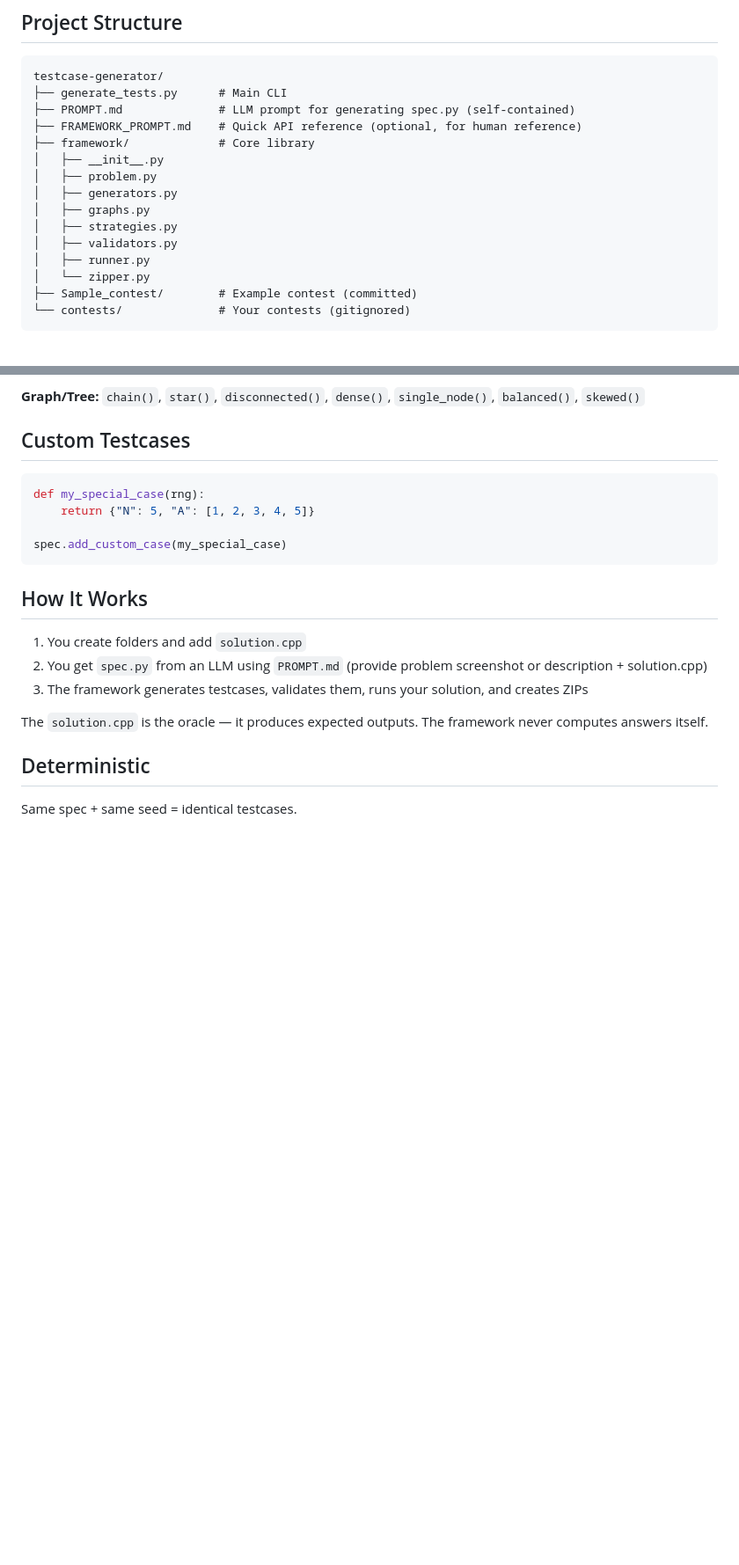
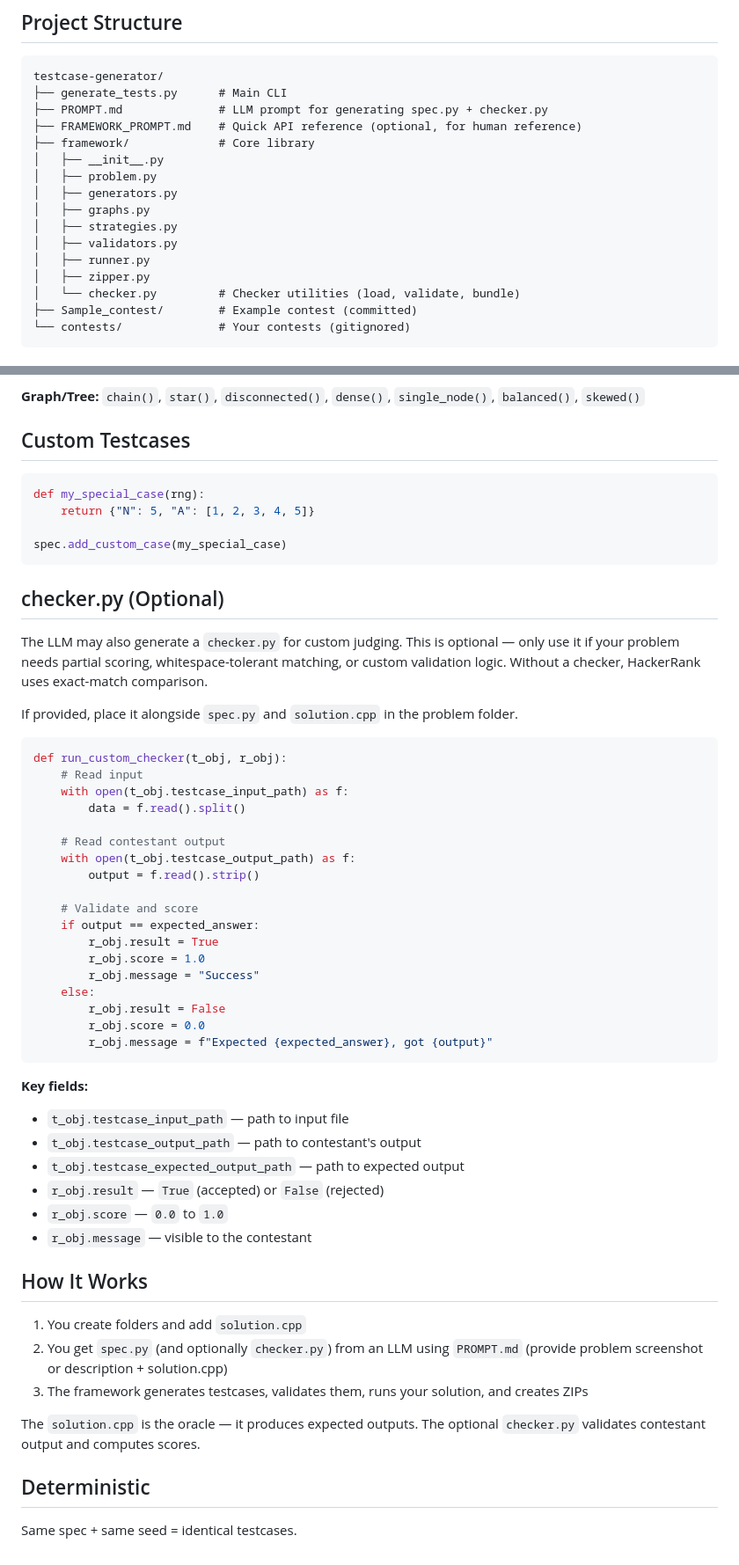
Before and after one commit to HrishiiLit/Test-case-generator, a Markdown page: README.md, 2 parts joined by grey strips. Shown at 88% size. Rendered like a GitHub page; blank space fills up the shorter version.

````diff
--- a/README.md
+++ b/README.md
@@ -21,7 +21,7 @@ Requires Python 3.10+ and g++ (C++17).
 ```
 testcase-generator/
 ├── generate_tests.py      # Main CLI
-├── PROMPT.md              # LLM prompt for generating spec.py (self-contained)
+├── PROMPT.md              # LLM prompt for generating spec.py + checker.py
 ├── FRAMEWORK_PROMPT.md    # Quick API reference (optional, for human reference)
 ├── framework/             # Core library
 │   ├── __init__.py
@@ -31,7 +31,8 @@ testcase-generator/
 │   ├── strategies.py
 │   ├── validators.py
 │   ├── runner.py
-│   └── zipper.py
+│   ├── zipper.py
+│   └── checker.py         # Checker utilities (load, validate, bundle)
 ├── Sample_contest/        # Example contest (committed)
 └── contests/              # Your contests (gitignored)
 ```
@@ -102,13 +103,48 @@ def my_special_case(rng):
 spec.add_custom_case(my_special_case)
 ```
 
+## checker.py (Optional)
+
+The LLM may also generate a `checker.py` for custom judging. This is optional — only use it if your problem needs partial scoring, whitespace-tolerant matching, or custom validation logic. Without a checker, HackerRank uses exact-match comparison.
+
+If provided, place it alongside `spec.py` and `solution.cpp` in the problem folder.
+
+```python
+def run_custom_checker(t_obj, r_obj):
+    # Read input
+    with open(t_obj.testcase_input_path) as f:
+        data = f.read().split()
+
+    # Read contestant output
+    with open(t_obj.testcase_output_path) as f:
+        output = f.read().strip()
+
+    # Validate and score
+    if output == expected_answer:
+        r_obj.result = True
+        r_obj.score = 1.0
+        r_obj.message = "Success"
+    else:
+        r_obj.result = False
+        r_obj.score = 0.0
+        r_obj.message = f"Expected {expected_answer}, got {output}"
+```
+
+**Key fields:**
+- `t_obj.testcase_input_path` — path to input file
+- `t_obj.testcase_output_path` — path to contestant's output
+- `t_obj.testcase_expected_output_path` — path to expected output
+- `r_obj.result` — `True` (accepted) or `False` (rejected)
+- `r_obj.score` — `0.0` to `1.0`
+- `r_obj.message` — visible to the contestant
+
 ## How It Works
 
 1. You create folders and add `solution.cpp`
-2. You get `spec.py` from an LLM using `PROMPT.md` (provide problem screenshot or description + solution.cpp)
+2. You get `spec.py` (and optionally `checker.py`) from an LLM using `PROMPT.md` (provide problem screenshot or description + solution.cpp)
 3. The framework generates testcases, validates them, runs your solution, and creates ZIPs
 
-The `solution.cpp` is the oracle — it produces expected outputs. The framework never computes answers itself.
+The `solution.cpp` is the oracle — it produces expected outputs. The optional `checker.py` validates contestant output and computes scores.
 
 ## Deterministic
 
````
